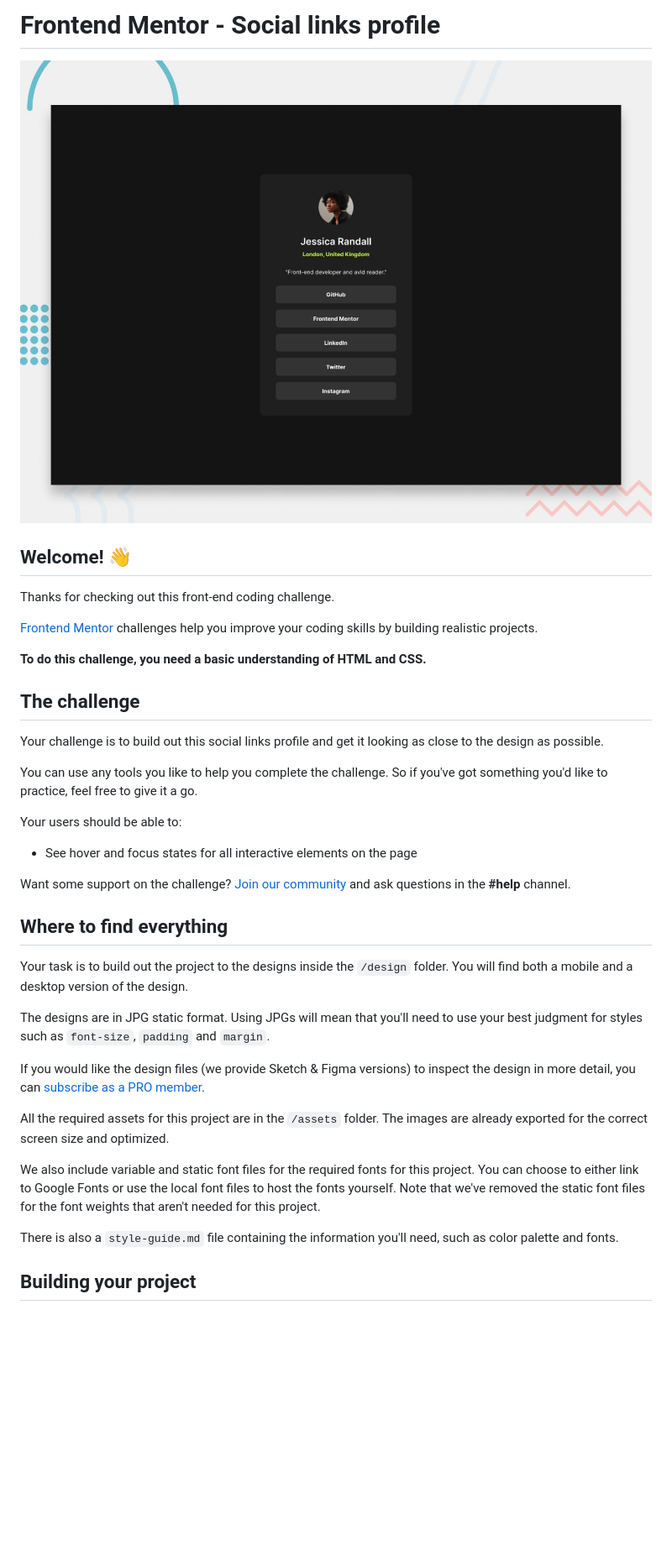
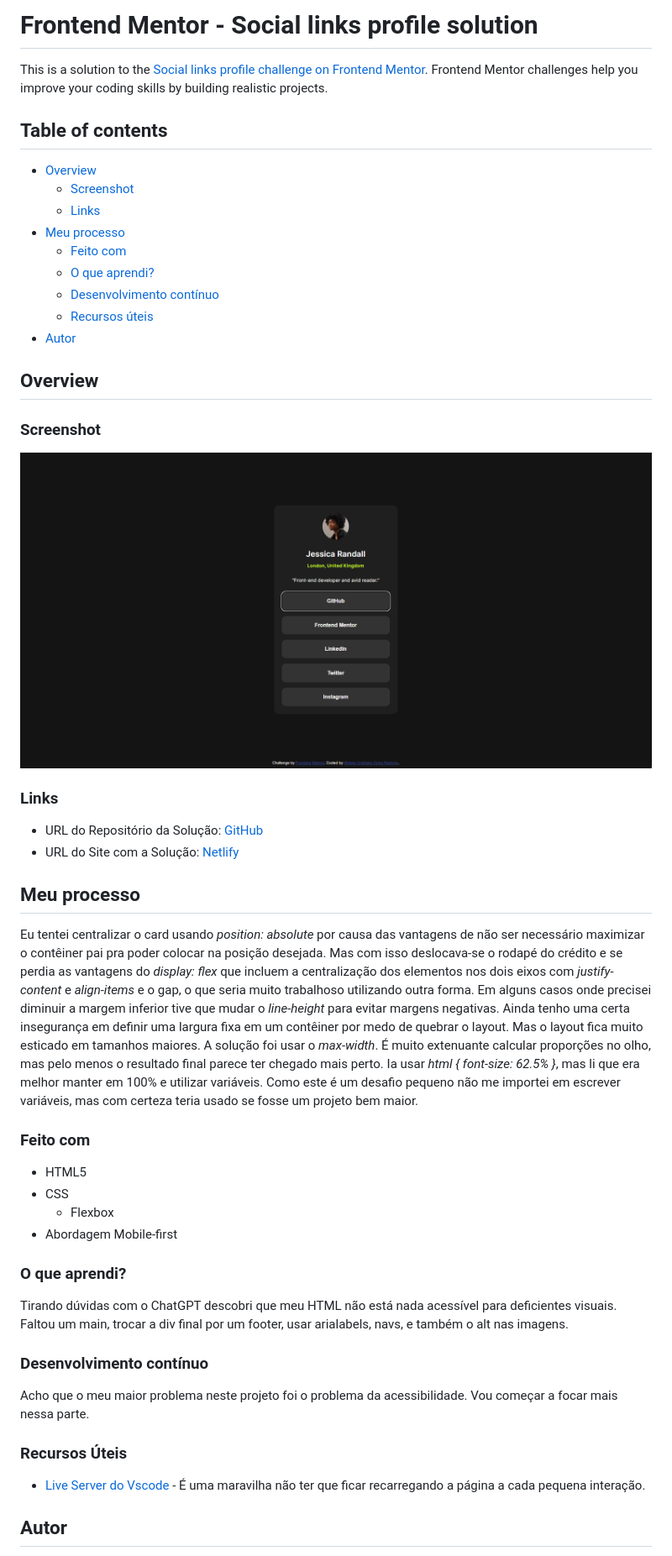
Before and after one commit to moiz4rt/social-links-profile-main, a Markdown page: README.md, the part around the change printed below. Shown: that part at 84% size. Rendered like a GitHub page; pictures changed too: assets/images/print.png (added); blank space fills up the shorter version.

Commit message:
README completo

```diff
--- a/README.md
+++ b/README.md
@@ -1,40 +1,56 @@
-# Frontend Mentor - Social links profile
+# Frontend Mentor - Social links profile solution
 
-![Design preview for the Social links profile coding challenge](./preview.jpg)
+This is a solution to the [Social links profile challenge on Frontend Mentor](https://www.frontendmentor.io/challenges/social-links-profile-UG32l9m6dQ). Frontend Mentor challenges help you improve your coding skills by building realistic projects.
 
-## Welcome! 👋
+## Table of contents
 
-Thanks for checking out this front-end coding challenge.
+- [Overview](#overview)
+  - [Screenshot](#screenshot)
+  - [Links](#links)
+- [Meu processo](#my-process)
+  - [Feito com](#built-with)
+  - [O que aprendi?](#what-i-learned)
+  - [Desenvolvimento contínuo](#continued-development)
+  - [Recursos úteis](#useful-resources)
+- [Autor](#author)
 
-[Frontend Mentor](https://www.frontendmentor.io) challenges help you improve your coding skills by building realistic projects.
+## Overview
 
-**To do this challenge, you need a basic understanding of HTML and CSS.**
+### Screenshot
 
-## The challenge
+![](./assets/images/print.png)
 
-Your challenge is to build out this social links profile and get it looking as close to the design as possible.
+### Links
 
-You can use any tools you like to help you complete the challenge. So if you've got something you'd like to practice, feel free to give it a go.
+- URL do Repositório da Solução: [GitHub](https://github.com/moiz4rt/social-links-profile-main)
+- URL do Site com a Solução: [Netlify](https://solutiontosociallinksprofilemain.netlify.app/)
 
-Your users should be able to:
+## Meu processo
 
-- See hover and focus states for all interactive elements on the page
+Eu tentei centralizar o card usando _position: absolute_ por causa das vantagens de não ser necessário maximizar o contêiner pai pra poder colocar na posição desejada. Mas com isso deslocava-se o rodapé do crédito e se perdia as vantagens do _display: flex_ que incluem a centralização dos elementos nos dois eixos com _justify-content_ e _align-items_ e o gap, o que seria muito trabalhoso utilizando outra forma.
+Em alguns casos onde precisei diminuir a margem inferior tive que mudar o _line-height_ para evitar margens negativas.
+Ainda tenho uma certa insegurança em definir uma largura fixa em um contêiner por medo de quebrar o layout. Mas o layout fica muito esticado em tamanhos maiores. A solução foi usar o _max-width_.
+É muito extenuante calcular proporções no olho, mas pelo menos o resultado final parece ter chegado mais perto.
+Ia usar _html { font-size: 62.5% }_, mas li que era melhor manter em 100% e utilizar variáveis. Como este é um desafio pequeno não me importei em escrever variáveis, mas com certeza teria usado se fosse um projeto bem maior.
 
-Want some support on the challenge? [Join our community](https://www.frontendmentor.io/community) and ask questions in the **#help** channel.
+### Feito com
 
-## Where to find everything
+- HTML5
+- CSS
+  - Flexbox
+- Abordagem Mobile-first
 
-Your task is to build out the project to the designs inside the `/design` folder. You will find both a mobile and a desktop version of the design.
+### O que aprendi?
 
-The designs are in JPG static format. Using JPGs will mean that you'll need to use your best judgment for styles such as `font-size`, `padding` and `margin`.
+Tirando dúvidas com o ChatGPT descobri que meu HTML não está nada acessível para deficientes visuais. Faltou um main, trocar a div final por um footer, usar arialabels, navs, e também o alt nas imagens.
 
-If you would like the design files (we provide Sketch & Figma versions) to inspect the design in more detail, you can [subscribe as a PRO member](https://www.frontendmentor.io/pro).
+### Desenvolvimento contínuo
 
-All the required assets for this project are in the `/assets` folder. The images are already exported for the correct screen size and optimized.
+Acho que o meu maior problema neste projeto foi o problema da acessibilidade. Vou começar a focar mais nessa parte.
 
-We also include variable and static font files for the required fonts for this project. You can choose to either link to Google Fonts or use the local font files to host the fonts yourself. Note that we've removed the static font files for the font weights that aren't needed for this project.
+### Recursos Úteis
 
-There is also a `style-guide.md` file containing the information you'll need, such as color palette and fonts.
+- [Live Server do Vscode](https://marketplace.visualstudio.com/items?itemName=ritwickdey.LiveServer)  - É uma maravilha não ter que ficar recarregando a página a cada pequena interação.
 
-## Building your project
+## Autor
 
```
Also changed, not shown: other parts of README.md (+1 -53 lines), README-template.md (deleted, +0 -75 lines).
